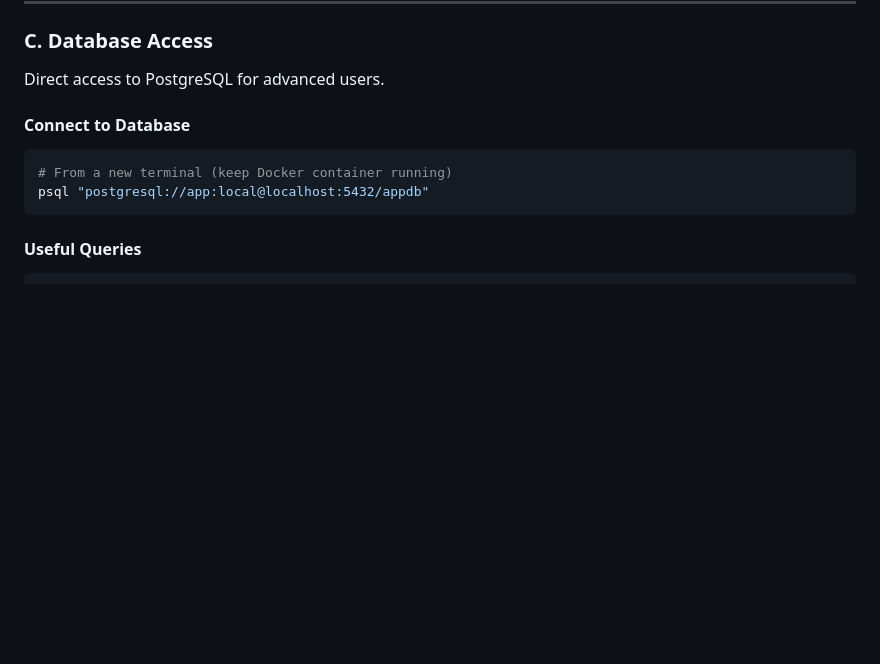
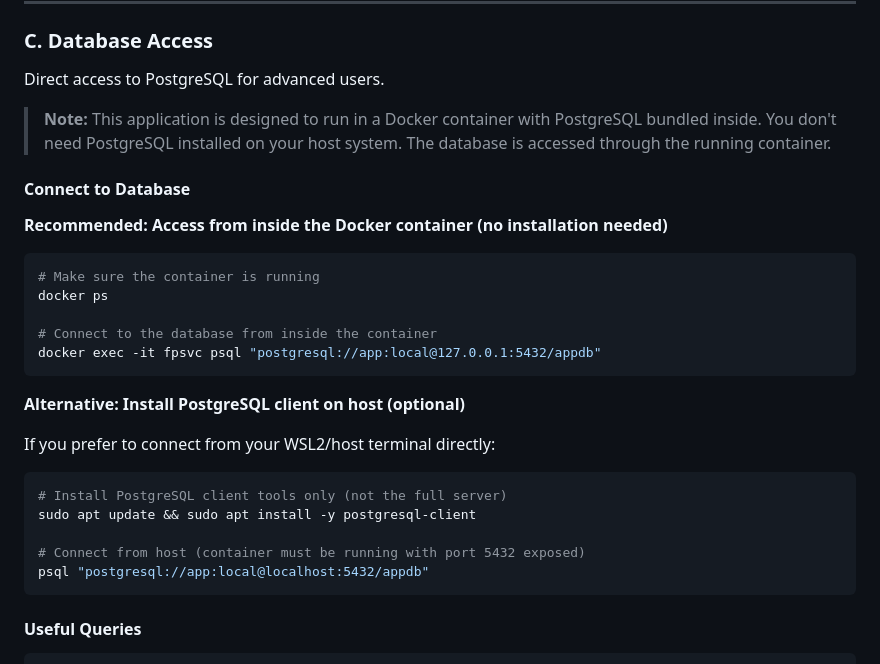
Before and after one commit to jorgegoco/research-agentic-ai, a Markdown page: README.md, the part around the change. GitHub-like rendering; blank space fills up the shorter version.

Commit message:
Clarify Docker-first database access in README
- Add note explaining PostgreSQL runs inside Docker container
- Show recommended method: docker exec to access database
- Distinguish between container access (no installation) vs host access
- Emphasize no PostgreSQL installation needed on host system
- Provide optional host client installation instructions

````diff
--- a/README.md
+++ b/README.md
@@ -480,10 +480,29 @@ sequenceDiagram
 
 Direct access to PostgreSQL for advanced users.
 
+> **Note:** This application is designed to run in a Docker container with PostgreSQL bundled inside. You don't need PostgreSQL installed on your host system. The database is accessed through the running container.
+
 #### Connect to Database
 
+**Recommended: Access from inside the Docker container (no installation needed)**
+
 ```bash
-# From a new terminal (keep Docker container running)
+# Make sure the container is running
+docker ps
+
+# Connect to the database from inside the container
+docker exec -it fpsvc psql "postgresql://app:local@127.0.0.1:5432/appdb"
+```
+
+**Alternative: Install PostgreSQL client on host (optional)**
+
+If you prefer to connect from your WSL2/host terminal directly:
+
+```bash
+# Install PostgreSQL client tools only (not the full server)
+sudo apt update && sudo apt install -y postgresql-client
+
+# Connect from host (container must be running with port 5432 exposed)
 psql "postgresql://app:local@localhost:5432/appdb"
 ```
 
````
